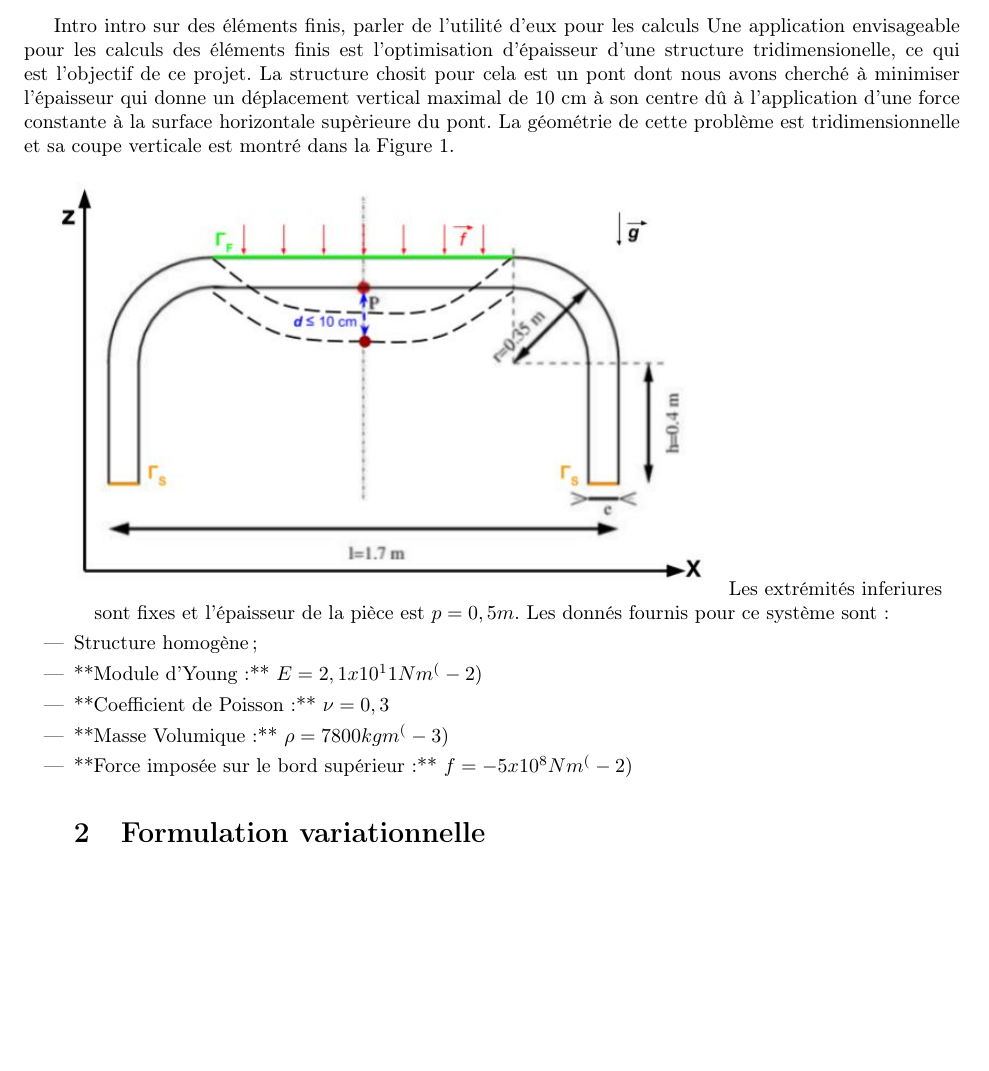
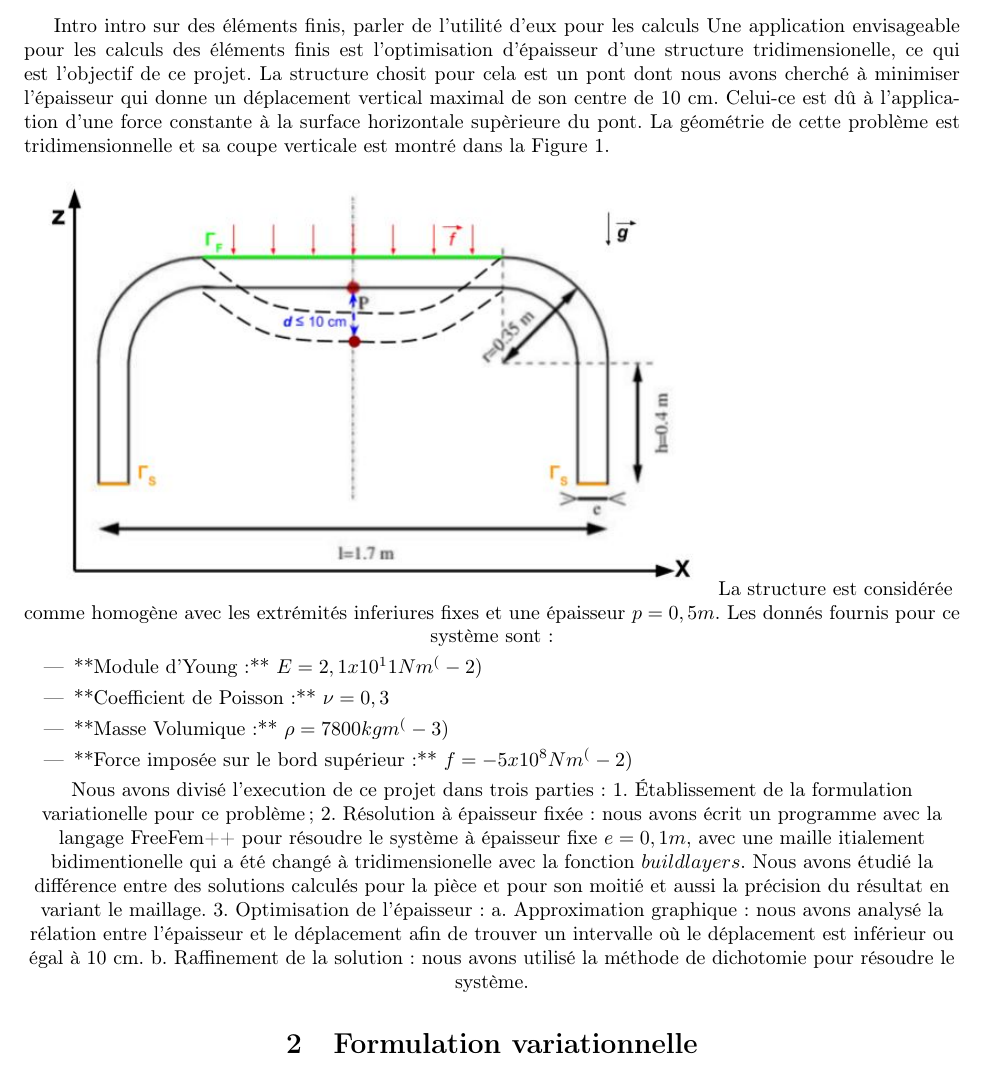
Before and after one commit to florian6973/finite-elements-project, a LaTeX document (main.tex): part of page 3 of 4 before the commit and part of page 3 of 5 after it, cut so that both start at the same text, the shorter picture padded with empty space. Compiled offline with pdfLaTeX.

Commit message:
Update main.tex

```diff
--- a/main.tex
+++ b/main.tex
@@ -48,18 +48,23 @@
 
     \section{Présentation du problème}
     Intro intro sur des éléments finis, parler de l'utilité d'eux pour les calculs
-    Une application envisageable pour les calculs des éléments finis est l'optimisation d'épaisseur d'une structure tridimensionelle, ce qui est l'objectif de ce projet. La structure chosit pour cela est un pont dont nous avons cherché à minimiser l'épaisseur qui donne un déplacement vertical maximal de 10 cm à son centre dû à l'application d'une force constante à la surface horizontale supèrieure du pont. La géométrie de cette problème est tridimensionnelle et sa coupe verticale est montré dans la Figure 1. %referencier la figure
+    Une application envisageable pour les calculs des éléments finis est l'optimisation d'épaisseur d'une structure tridimensionelle, ce qui est l'objectif de ce projet. La structure chosit pour cela est un pont dont nous avons cherché à minimiser l'épaisseur qui donne un déplacement vertical maximal de son centre de 10 cm. Celui-ce est dû à l'application d'une force constante à la surface horizontale supèrieure du pont. La géométrie de cette problème est tridimensionnelle et sa coupe verticale est montré dans la Figure 1. %referencier la figure
     \begin{center}
 	{ \includegraphics[width=12cm]{coupe_2D-schema.JPG}}
-    % mettre la légende: Figure 1 - Coupe verticale de la géométrie du pont. Une force $f= - 5x10^8 N m^(-2)$ est appliquée à la surface supérieure du pont qui est aussi soumis à la gravité $g$. Le déplacement maximale $d$ est montré en bleue. Parler partie conditions limites ici!!!!!!!!!!!
-    Les extrémités inferiures sont fixes et l'épaisseur de la pièce est $p = 0,5 m$.
-    Les donnés fournis pour ce système sont:
-    \begin {itemize}
-    \item Structure homogène;
+    % mettre la légende: Figure 1 - Coupe verticale de la géométrie du pont. Une force $f= - 5x10^8 N m^(-2)$ est appliquée à sa surface supérieure. Le déplacement maximale $d$ est montré en bleue. Le système est qui est soumis à la gravité $g$. Parler partie conditions limites ici!!!!!!!!!!!
+    La structure est considérée comme homogène avec les extrémités inferiures fixes et une épaisseur $p = 0,5 m$. Les donnés fournis pour ce système sont:
+    \begin{itemize}
     \item **Module d'Young :** $E = 2,1x10^11 N m^(-2)$
     \item **Coefficient de Poisson :** $\nu = 0,3$
     \item **Masse Volumique :** $\rho = 7800 kg m^(-3)$
     \item **Force imposée sur le bord supérieur :** $f= - 5x10^8 N m^(-2)$
+    \end{itemize}
+    Nous avons divisé l'execution de ce projet dans trois parties :
+    1. Établissement de la formulation variationelle pour ce problème ;
+    2. Résolution à épaisseur fixée : nous avons écrit un programme avec la langage FreeFem++ pour résoudre le système à épaisseur fixe $e = 0,1 m$, avec une maille itialement bidimentionelle qui a été changé à tridimensionelle avec la fonction $buildlayers$. Nous avons étudié la différence entre des solutions calculés pour la pièce et pour son moitié et aussi la précision du résultat en variant le maillage.
+    3. Optimisation de l'épaisseur :
+    	a. Approximation graphique : nous avons analysé la rélation entre l'épaisseur et le déplacement afin de trouver un intervalle où le déplacement est inférieur ou égal à 10 cm.
+	b. Raffinement de la solution : nous avons utilisé la méthode de dichotomie pour résoudre le système.
     \section{Formulation variationnelle}
 
     \begin{problem}{1}
```
